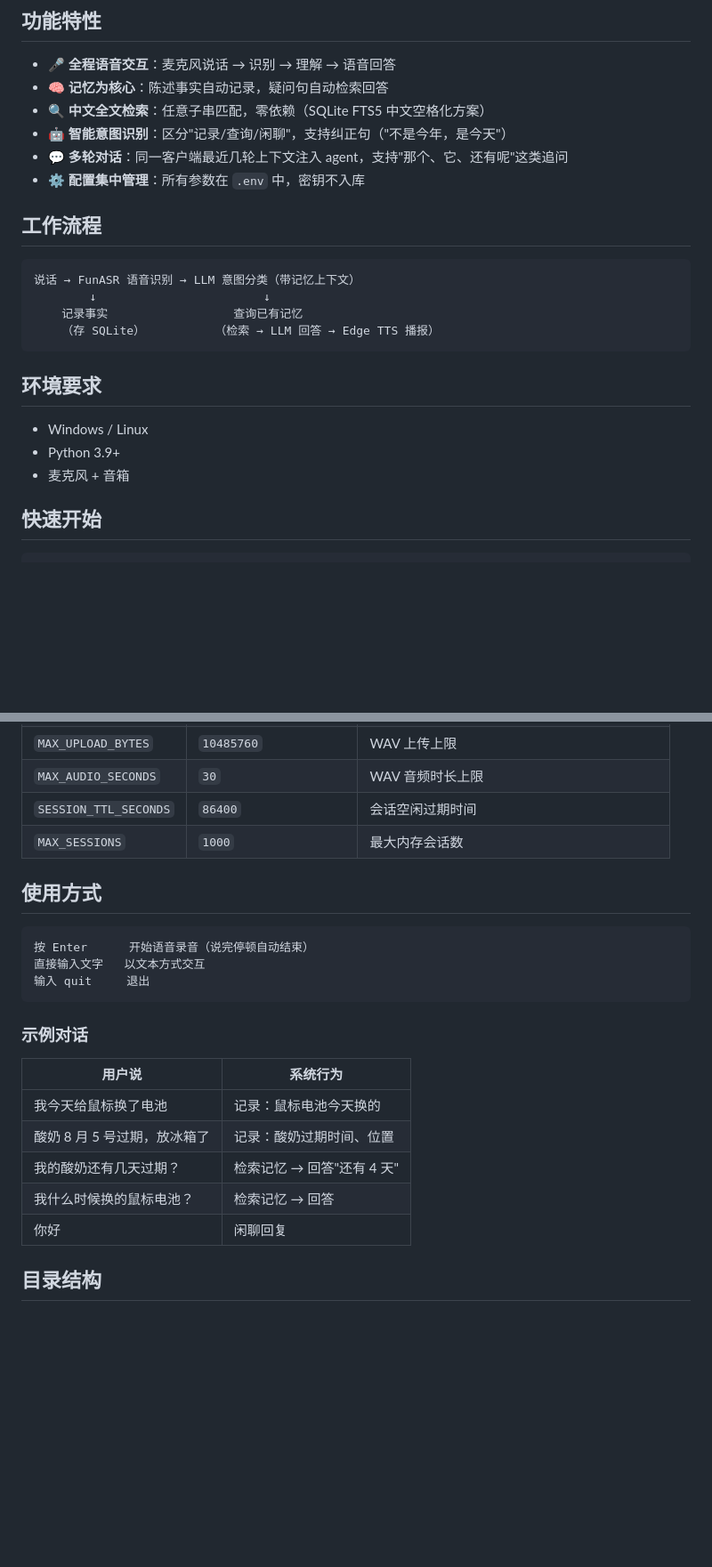
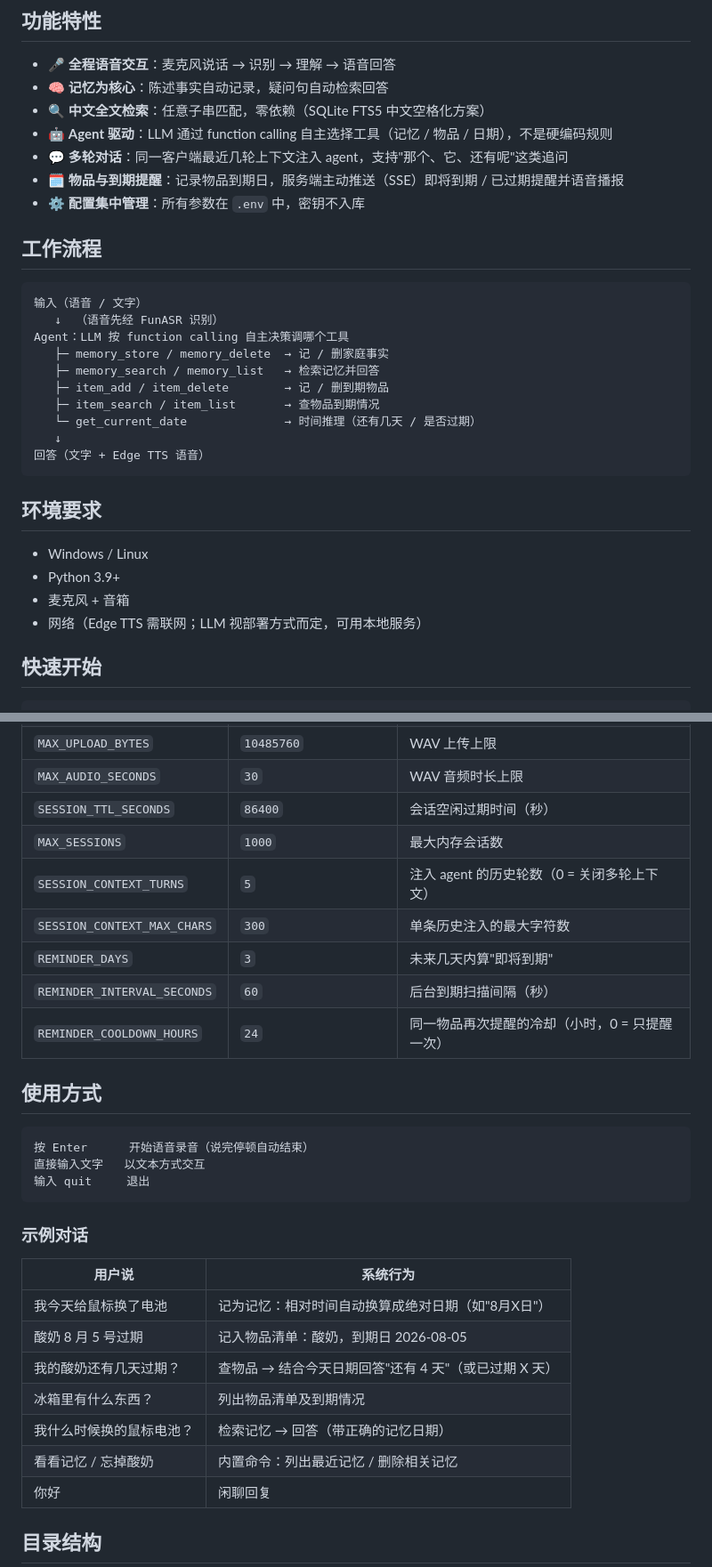
Before and after one commit to zephyr-pony/home-smart-terminal, a Markdown page: README.md, 2 parts joined by grey strips. Shown at 89% size. GitHub-like rendering; blank space fills up the shorter version.

````diff
--- a/README.md
+++ b/README.md
@@ -7,17 +7,24 @@
 - 🎤 **全程语音交互**：麦克风说话 → 识别 → 理解 → 语音回答
 - 🧠 **记忆为核心**：陈述事实自动记录，疑问句自动检索回答
 - 🔍 **中文全文检索**：任意子串匹配，零依赖（SQLite FTS5 中文空格化方案）
-- 🤖 **智能意图识别**：区分"记录/查询/闲聊"，支持纠正句（"不是今年，是今天"）
+- 🤖 **Agent 驱动**：LLM 通过 function calling 自主选择工具（记忆 / 物品 / 日期），不是硬编码规则
 - 💬 **多轮对话**：同一客户端最近几轮上下文注入 agent，支持"那个、它、还有呢"这类追问
+- 🗓️ **物品与到期提醒**：记录物品到期日，服务端主动推送（SSE）即将到期 / 已过期提醒并语音播报
 - ⚙️ **配置集中管理**：所有参数在 `.env` 中，密钥不入库
 
 ## 工作流程
 
 ```
-说话 → FunASR 语音识别 → LLM 意图分类（带记忆上下文）
-        ↓                        ↓
-    记录事实                  查询已有记忆
-    （存 SQLite）          （检索 → LLM 回答 → Edge TTS 播报）
+输入（语音 / 文字）
+   ↓  （语音先经 FunASR 识别）
+Agent：LLM 按 function calling 自主决策调哪个工具
+   ├─ memory_store / memory_delete  → 记 / 删家庭事实
+   ├─ memory_search / memory_list   → 检索记忆并回答
+   ├─ item_add / item_delete        → 记 / 删到期物品
+   ├─ item_search / item_list       → 查物品到期情况
+   └─ get_current_date              → 时间推理（还有几天 / 是否过期）
+   ↓
+回答（文字 + Edge TTS 语音）
 ```
 
 ## 环境要求
@@ -25,6 +32,7 @@
 - Windows / Linux
 - Python 3.9+
 - 麦克风 + 音箱
+- 网络（Edge TTS 需联网；LLM 视部署方式而定，可用本地服务）
 
 ## 快速开始
 
@@ -98,8 +118,13 @@ start.bat cli        # 或 python main.py
 | `MAX_CLIENT_ID_CHARS` | `128` | 会话 ID 上限 |
 | `MAX_UPLOAD_BYTES` | `10485760` | WAV 上传上限 |
 | `MAX_AUDIO_SECONDS` | `30` | WAV 音频时长上限 |
-| `SESSION_TTL_SECONDS` | `86400` | 会话空闲过期时间 |
+| `SESSION_TTL_SECONDS` | `86400` | 会话空闲过期时间（秒） |
 | `MAX_SESSIONS` | `1000` | 最大内存会话数 |
+| `SESSION_CONTEXT_TURNS` | `5` | 注入 agent 的历史轮数（0 = 关闭多轮上下文） |
+| `SESSION_CONTEXT_MAX_CHARS` | `300` | 单条历史注入的最大字符数 |
+| `REMINDER_DAYS` | `3` | 未来几天内算"即将到期" |
+| `REMINDER_INTERVAL_SECONDS` | `60` | 后台到期扫描间隔（秒） |
+| `REMINDER_COOLDOWN_HOURS` | `24` | 同一物品再次提醒的冷却（小时，0 = 只提醒一次） |
 
 ## 使用方式
 
@@ -113,10 +138,12 @@ start.bat cli        # 或 python main.py
 
 | 用户说 | 系统行为 |
 |---|---|
-| 我今天给鼠标换了电池 | 记录：鼠标电池今天换的 |
-| 酸奶 8 月 5 号过期，放冰箱了 | 记录：酸奶过期时间、位置 |
-| 我的酸奶还有几天过期？ | 检索记忆 → 回答"还有 4 天" |
-| 我什么时候换的鼠标电池？ | 检索记忆 → 回答 |
+| 我今天给鼠标换了电池 | 记为记忆：相对时间自动换算成绝对日期（如"8月X日"） |
+| 酸奶 8 月 5 号过期 | 记入物品清单：酸奶，到期日 2026-08-05 |
+| 我的酸奶还有几天过期？ | 查物品 → 结合今天日期回答"还有 4 天"（或已过期 X 天） |
+| 冰箱里有什么东西？ | 列出物品清单及到期情况 |
+| 我什么时候换的鼠标电池？ | 检索记忆 → 回答（带正确的记忆日期） |
+| 看看记忆 / 忘掉酸奶 | 内置命令：列出最近记忆 / 删除相关记忆 |
 | 你好 | 闲聊回复 |
 
 ## 目录结构
````
Also changed, not shown: other parts of README.md (+20 -7 lines).
